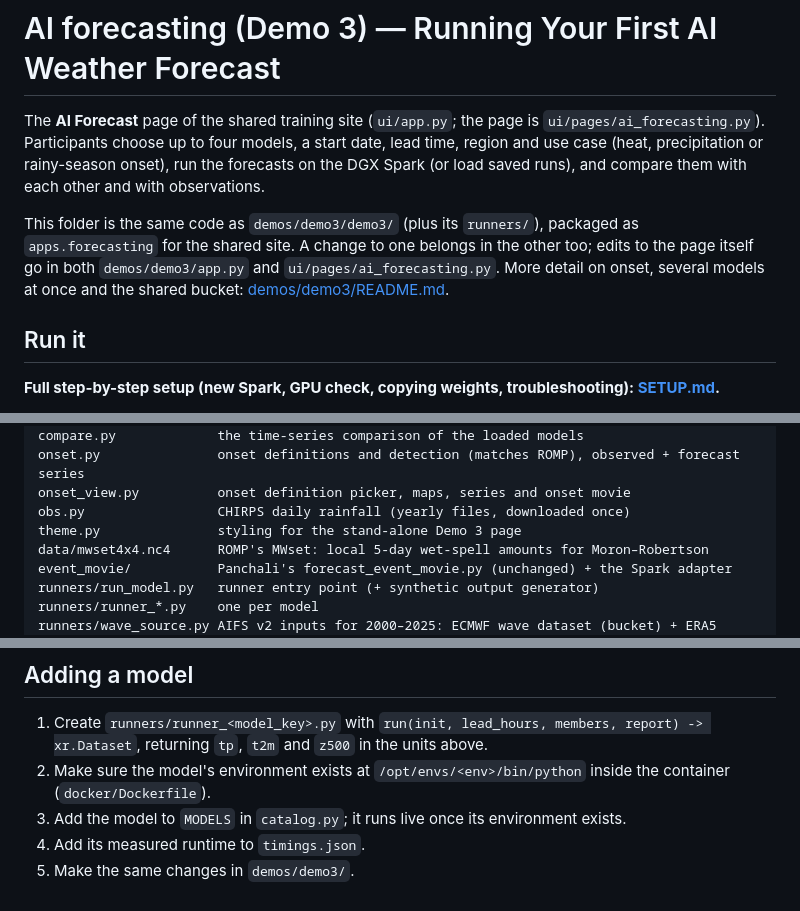
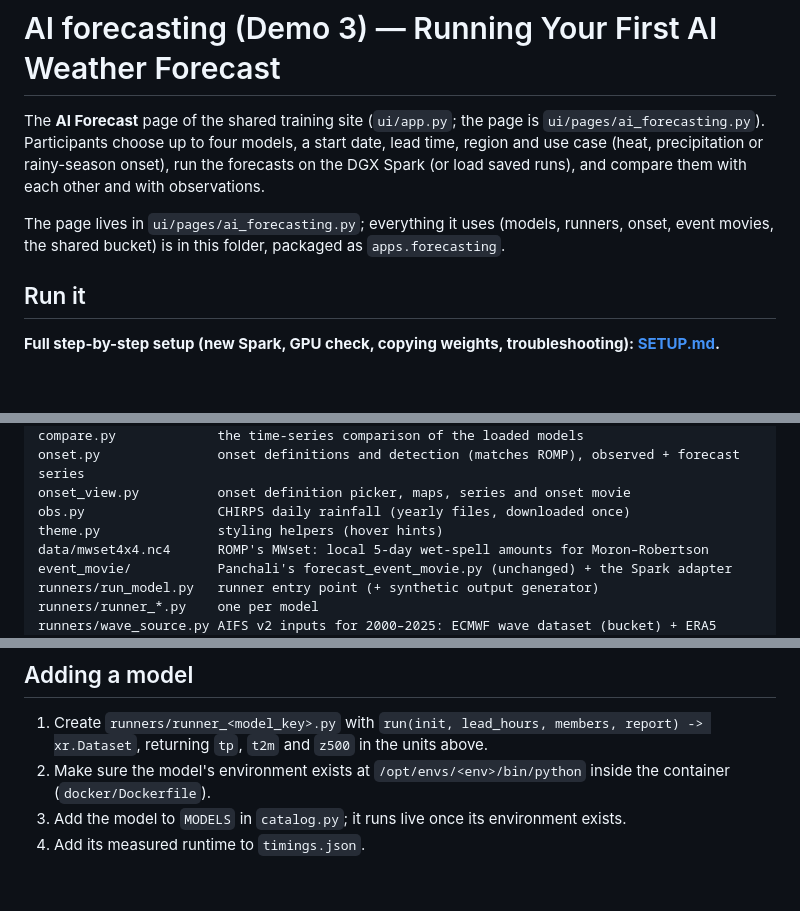
Before and after one commit to MBZUAI-Aim-For-scale/training-program-2026, a Markdown page: apps/forecasting/README.md, 3 parts joined by grey strips. GitHub-like rendering; blank space fills up the shorter version.

```diff
--- a/apps/forecasting/README.md
+++ b/apps/forecasting/README.md
@@ -5,10 +5,8 @@ The **AI Forecast** page of the shared training site (`ui/app.py`; the page is
 region and use case (heat, precipitation or rainy-season onset), run the forecasts on the DGX
 Spark (or load saved runs), and compare them with each other and with observations.
 
-This folder is the same code as `demos/demo3/demo3/` (plus its `runners/`), packaged as
-`apps.forecasting` for the shared site. A change to one belongs in the other too; edits to the
-page itself go in both `demos/demo3/app.py` and `ui/pages/ai_forecasting.py`. More detail on
-onset, several models at once and the shared bucket: [demos/demo3/README.md](../../demos/demo3/README.md).
+The page lives in `ui/pages/ai_forecasting.py`; everything it uses (models, runners, onset,
+event movies, the shared bucket) is in this folder, packaged as `apps.forecasting`.
 
 ## Run it
 
@@ -51,7 +49,7 @@ compare.py             the time-series comparison of the loaded models
 onset.py               onset definitions and detection (matches ROMP), observed + forecast series
 onset_view.py          onset definition picker, maps, series and onset movie
 obs.py                 CHIRPS daily rainfall (yearly files, downloaded once)
-theme.py               styling for the stand-alone Demo 3 page
+theme.py               styling helpers (hover hints)
 data/mwset4x4.nc4      ROMP's MWset: local 5-day wet-spell amounts for Moron–Robertson
 event_movie/           Panchali's forecast_event_movie.py (unchanged) + the Spark adapter
 runners/run_model.py   runner entry point (+ synthetic output generator)
@@ -123,4 +186,3 @@ Google's 1° Mini model (`WeatherNextCyclones_Mini`, the only Mini weights publi
 2. Make sure the model's environment exists at `/opt/envs/<env>/bin/python` inside the container (`docker/Dockerfile`).
 3. Add the model to `MODELS` in `catalog.py`; it runs live once its environment exists.
 4. Add its measured runtime to `timings.json`.
-5. Make the same changes in `demos/demo3/`.
```
Also changed, not shown: other parts of apps/forecasting/README.md (+65 -0 lines), apps/forecasting/SETUP.md (+11 -9 lines).
